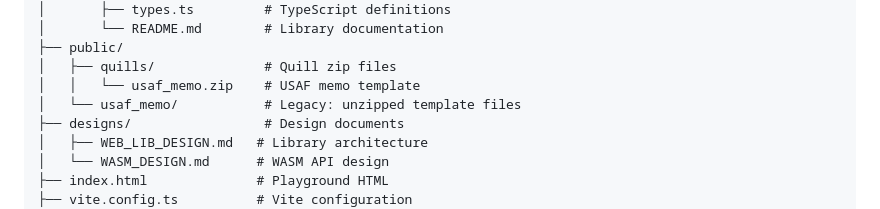
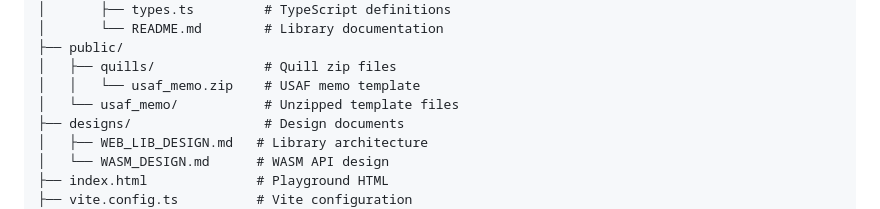
Before and after one commit to nibsbin/quillmark-web, a Markdown page: README.md, the part around the change. Drawn GitHub-style.

Commit message:
Remove backwards compatibility and legacy references
Co-authored-by: nibsbin <7727783+nibsbin@users.noreply.github.com>

```diff
--- a/README.md
+++ b/README.md
@@ -117,7 +117,7 @@ quillmark-web/
 ├── public/
 │   ├── quills/              # Quill zip files
 │   │   └── usaf_memo.zip    # USAF memo template
-│   └── usaf_memo/           # Legacy: unzipped template files
+│   └── usaf_memo/           # Unzipped template files
 ├── designs/                 # Design documents
 │   ├── WEB_LIB_DESIGN.md   # Library architecture
 │   └── WASM_DESIGN.md      # WASM API design
```
Also changed, not shown: CONTRIBUTING.md (+1 -1 lines).
